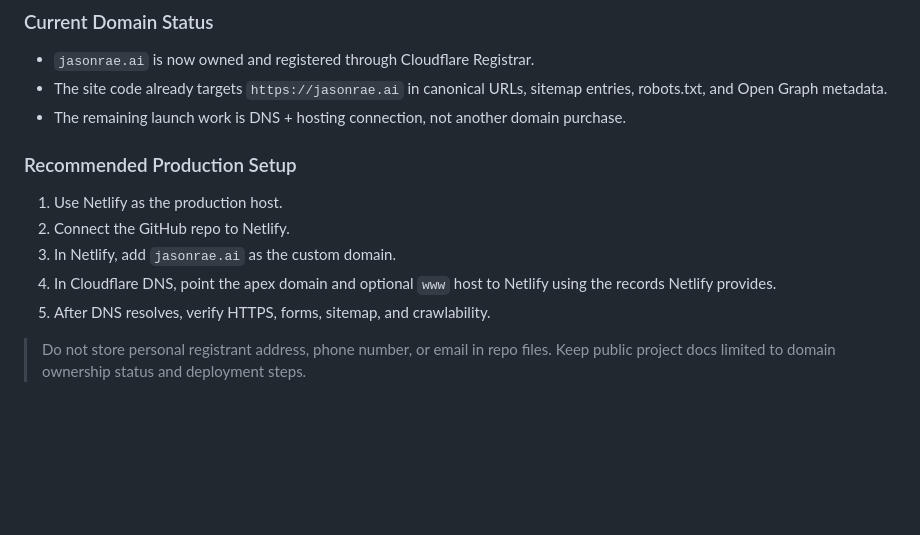
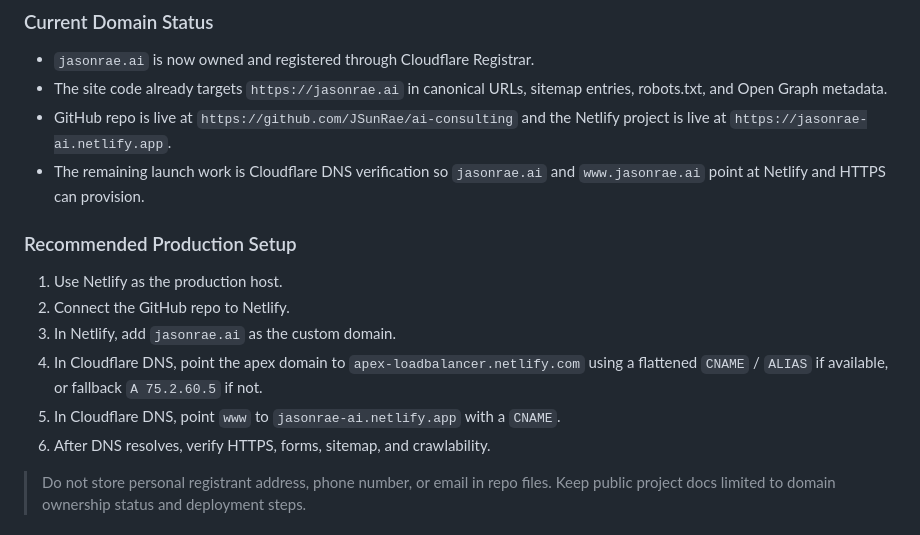
Before and after one commit to JSunRae/ai-consulting, a Markdown page: README.md, the part around the change. Drawn GitHub-style; blank space fills up the shorter version.

Commit message:
Document Netlify launch records

```diff
--- a/README.md
+++ b/README.md
@@ -149,15 +149,17 @@ npm run deploy:netlify
 
 - `jasonrae.ai` is now owned and registered through Cloudflare Registrar.
 - The site code already targets `https://jasonrae.ai` in canonical URLs, sitemap entries, robots.txt, and Open Graph metadata.
-- The remaining launch work is DNS + hosting connection, not another domain purchase.
+- GitHub repo is live at `https://github.com/JSunRae/ai-consulting` and the Netlify project is live at `https://jasonrae-ai.netlify.app`.
+- The remaining launch work is Cloudflare DNS verification so `jasonrae.ai` and `www.jasonrae.ai` point at Netlify and HTTPS can provision.
 
 ### Recommended Production Setup
 
 1. Use Netlify as the production host.
 2. Connect the GitHub repo to Netlify.
 3. In Netlify, add `jasonrae.ai` as the custom domain.
-4. In Cloudflare DNS, point the apex domain and optional `www` host to Netlify using the records Netlify provides.
-5. After DNS resolves, verify HTTPS, forms, sitemap, and crawlability.
+4. In Cloudflare DNS, point the apex domain to `apex-loadbalancer.netlify.com` using a flattened `CNAME` / `ALIAS` if available, or fallback `A 75.2.60.5` if not.
+5. In Cloudflare DNS, point `www` to `jasonrae-ai.netlify.app` with a `CNAME`.
+6. After DNS resolves, verify HTTPS, forms, sitemap, and crawlability.
 
 > Do not store personal registrant address, phone number, or email in repo files. Keep public project docs limited to domain ownership status and deployment steps.
 
```
Also changed, not shown: assets/docs/SETUP_GUIDE.md (+4 -1 lines).
